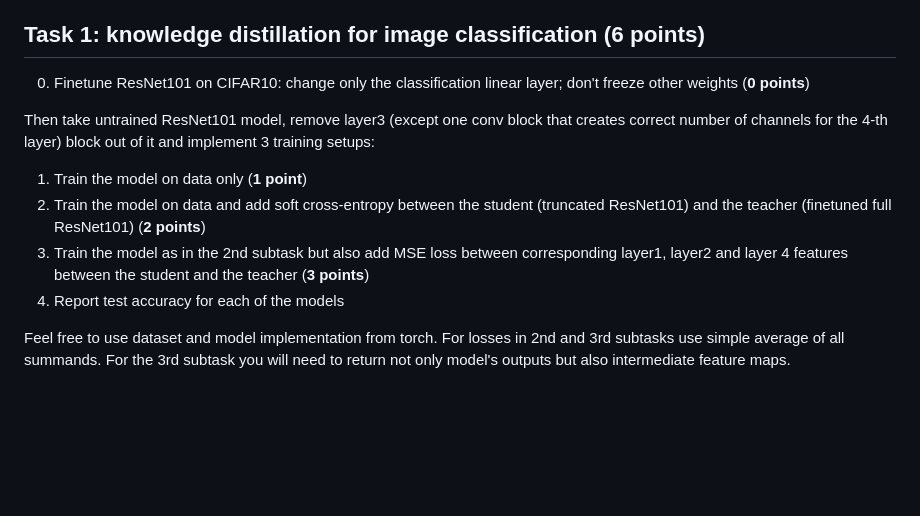
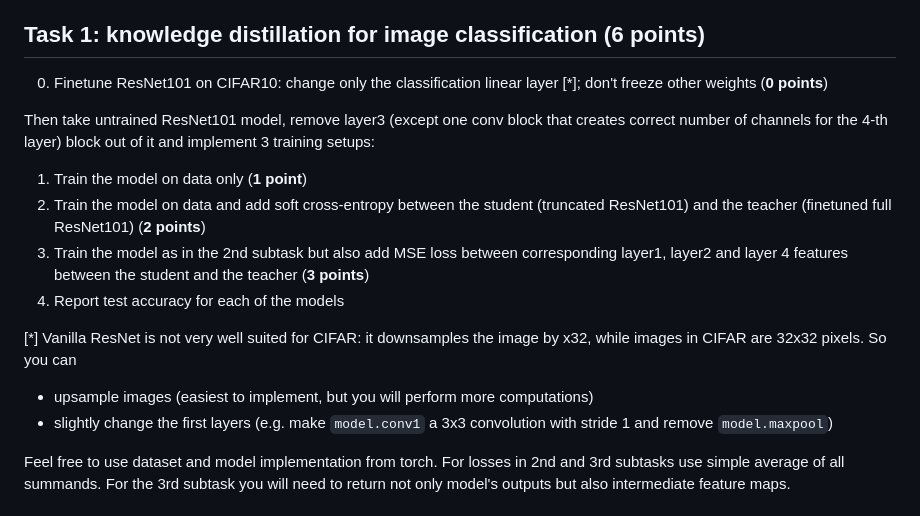
Before and after one commit to mryab/efficient-dl-systems, a Markdown page: week09_compression/homework/README.md, the part around the change. Drawn GitHub-style; blank space fills up the shorter version.

Commit message:
Add note about CIFAR specifics

```diff
--- a/week09_compression/homework/README.md
+++ b/week09_compression/homework/README.md
@@ -6,13 +6,18 @@ Include your implementations and report file into a .zip archive and submit it.
 
 
 ## Task 1: knowledge distillation for image classification (6 points)
-0. Finetune ResNet101 on CIFAR10: change only the classification linear layer; don't freeze other weights (**0 points**)
+
+0. Finetune ResNet101 on CIFAR10: change only the classification linear layer [*]; don't freeze other weights (**0 points**)
 
 Then take untrained ResNet101 model, remove layer3 (except one conv block that creates correct number of channels for the 4-th layer) block out of it and implement 3 training setups:
 1. Train the model on data only (**1 point**)
 2. Train the model on data and add soft cross-entropy between the student (truncated ResNet101) and the teacher (finetuned full ResNet101) (**2 points**)
 3. Train the model as in the 2nd subtask but also add MSE loss between corresponding layer1, layer2 and layer 4 features between the student and the teacher (**3 points**)
 4. Report test accuracy for each of the models
+
+[\*] Vanilla ResNet is not very well suited for CIFAR: it downsamples the image by x32, while images in CIFAR are 32x32 pixels. So you can
+- upsample images (easiest to implement, but you will perform more computations)
+- slightly change the first layers (e.g. make `model.conv1` a 3x3 convolution with stride 1 and remove `model.maxpool`)
 
 Feel free to use dataset and model implementation from torch. For losses in 2nd and 3rd subtasks use simple average of all summands.
 For the 3rd subtask you will need to return not only model's outputs but also intermediate feature maps.
```
